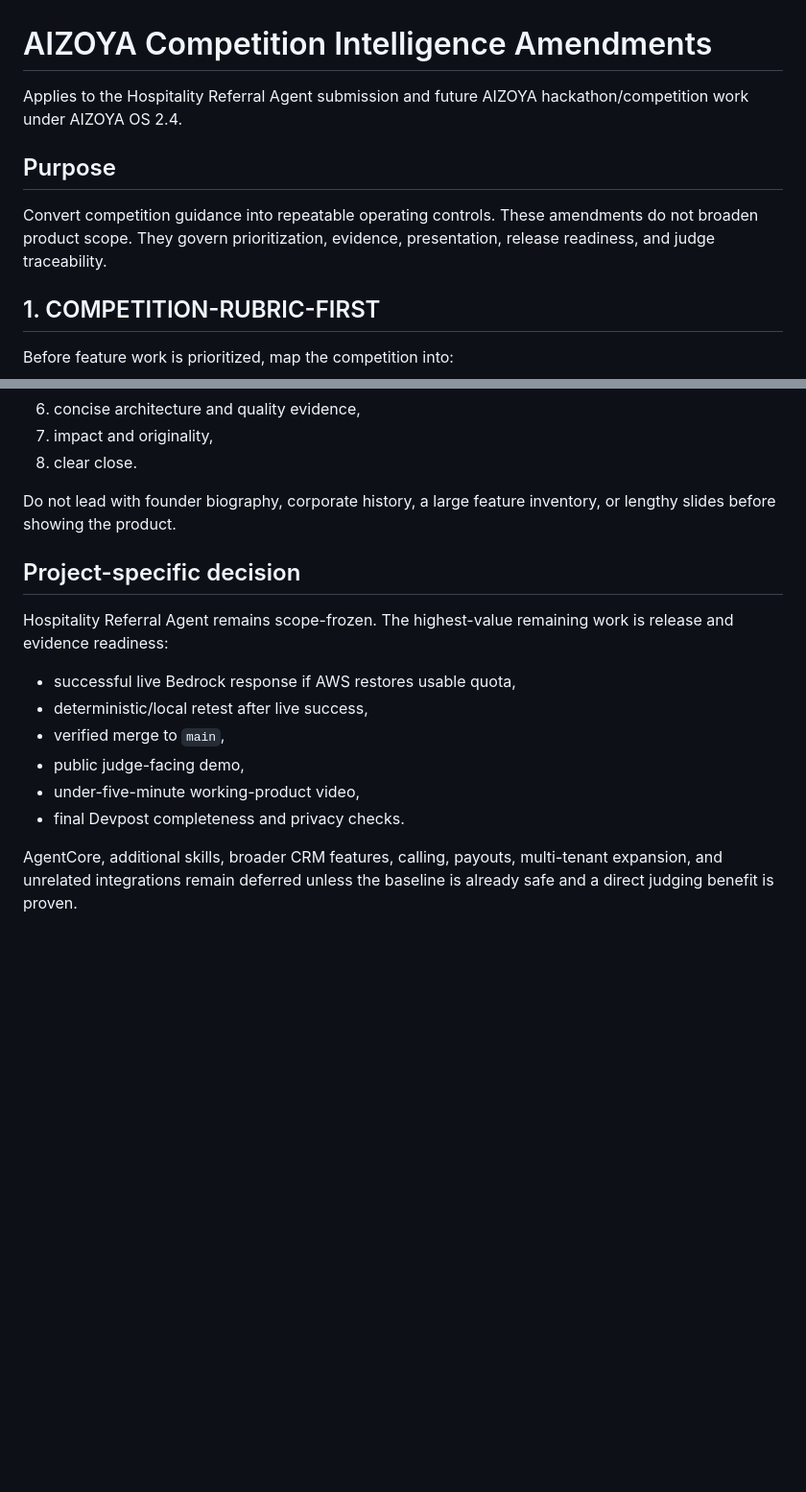
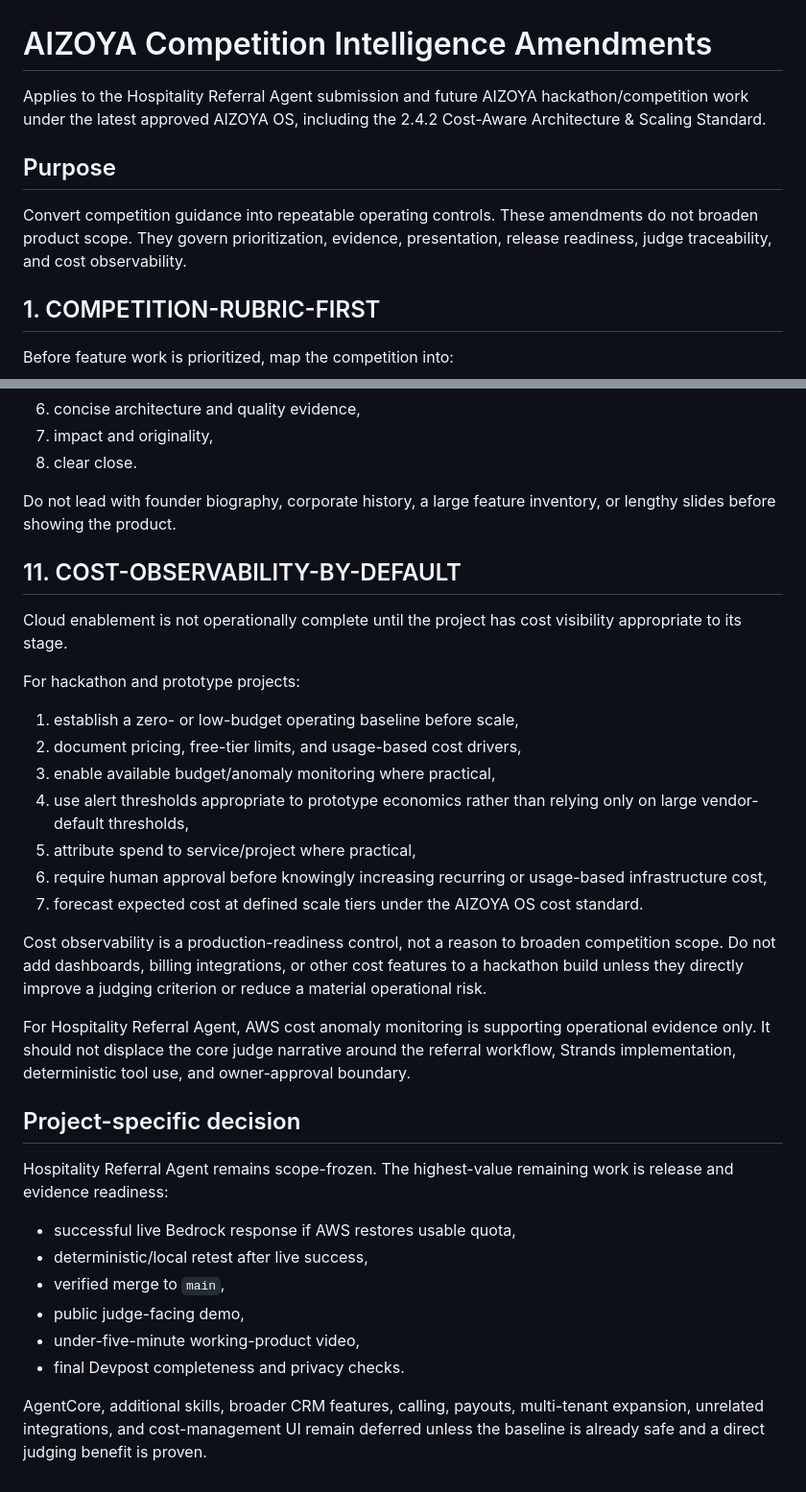
Before and after one commit to aizoya/hospitality-referral-agent, a Markdown page: docs/competition-os-amendments.md, 2 parts joined by grey strips. Shown at 96% size. GitHub-like rendering; blank space fills up the shorter version.

Commit message:
Add cost observability to competition OS controls

```diff
--- a/docs/competition-os-amendments.md
+++ b/docs/competition-os-amendments.md
@@ -1,10 +1,10 @@
 # AIZOYA Competition Intelligence Amendments
 
-Applies to the Hospitality Referral Agent submission and future AIZOYA hackathon/competition work under AIZOYA OS 2.4.
+Applies to the Hospitality Referral Agent submission and future AIZOYA hackathon/competition work under the latest approved AIZOYA OS, including the 2.4.2 Cost-Aware Architecture & Scaling Standard.
 
 ## Purpose
 
-Convert competition guidance into repeatable operating controls. These amendments do not broaden product scope. They govern prioritization, evidence, presentation, release readiness, and judge traceability.
+Convert competition guidance into repeatable operating controls. These amendments do not broaden product scope. They govern prioritization, evidence, presentation, release readiness, judge traceability, and cost observability.
 
 ## 1. COMPETITION-RUBRIC-FIRST
 
@@ -121,6 +121,24 @@ A judge-facing demo should prioritize:
 
 Do not lead with founder biography, corporate history, a large feature inventory, or lengthy slides before showing the product.
 
+## 11. COST-OBSERVABILITY-BY-DEFAULT
+
+Cloud enablement is not operationally complete until the project has cost visibility appropriate to its stage.
+
+For hackathon and prototype projects:
+
+1. establish a zero- or low-budget operating baseline before scale,
+2. document pricing, free-tier limits, and usage-based cost drivers,
+3. enable available budget/anomaly monitoring where practical,
+4. use alert thresholds appropriate to prototype economics rather than relying only on large vendor-default thresholds,
+5. attribute spend to service/project where practical,
+6. require human approval before knowingly increasing recurring or usage-based infrastructure cost,
+7. forecast expected cost at defined scale tiers under the AIZOYA OS cost standard.
+
+Cost observability is a production-readiness control, not a reason to broaden competition scope. Do not add dashboards, billing integrations, or other cost features to a hackathon build unless they directly improve a judging criterion or reduce a material operational risk.
+
+For Hospitality Referral Agent, AWS cost anomaly monitoring is supporting operational evidence only. It should not displace the core judge narrative around the referral workflow, Strands implementation, deterministic tool use, and owner-approval boundary.
+
 ## Project-specific decision
 
 Hospitality Referral Agent remains scope-frozen. The highest-value remaining work is release and evidence readiness:
@@ -132,4 +150,4 @@ Hospitality Referral Agent remains scope-frozen. The highest-value remaining wor
 - under-five-minute working-product video,
 - final Devpost completeness and privacy checks.
 
-AgentCore, additional skills, broader CRM features, calling, payouts, multi-tenant expansion, and unrelated integrations remain deferred unless the baseline is already safe and a direct judging benefit is proven.
+AgentCore, additional skills, broader CRM features, calling, payouts, multi-tenant expansion, unrelated integrations, and cost-management UI remain deferred unless the baseline is already safe and a direct judging benefit is proven.
```
